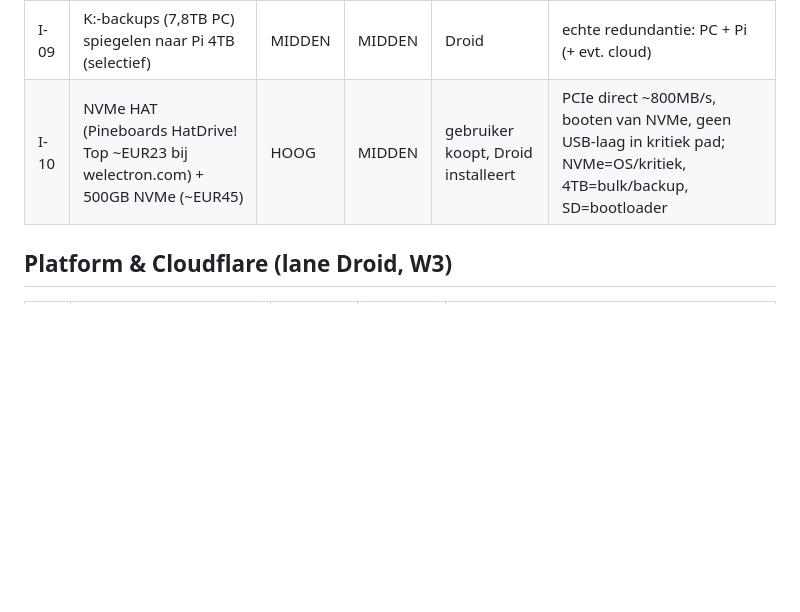
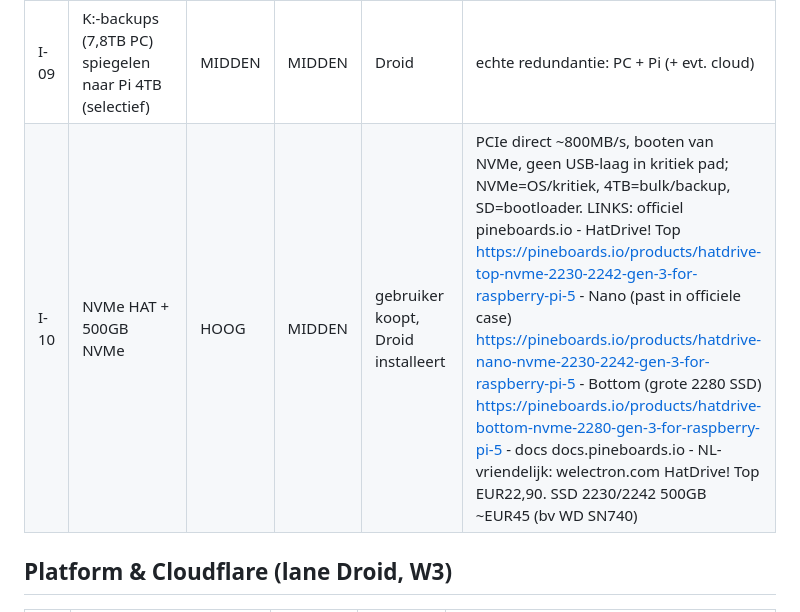
Before and after one commit to hetnieuwebeginbv-glitch/stay4s-platform, a Markdown page: IDEEEN_EN_BACKLOG.md, the part around the change. Rendered like a GitHub page; blank space fills up the shorter version.

Commit message:
Backlog: I-10 met officiele pineboards.io links + docs + NL-verkoper

```diff
--- a/IDEEEN_EN_BACKLOG.md
+++ b/IDEEEN_EN_BACKLOG.md
@@ -18,7 +18,7 @@
 | I-07 | mnt-usb3 fstab-regel: bevestigd verwijderd 17-10 | — | — | done | — |
 | I-08 | Nieuwe 4TB externe schijf als Pi-dataopslag (vervangt stick-bos) | HOOG | MIDDEN | Droid + gebruiker | schijf komt 18-10; ext4, rsync-migratie usb4, fstab UUID, 5 min downtime |
 | I-09 | K:-backups (7,8TB PC) spiegelen naar Pi 4TB (selectief) | MIDDEN | MIDDEN | Droid | echte redundantie: PC + Pi (+ evt. cloud) |
-| I-10 | NVMe HAT (Pineboards HatDrive! Top ~EUR23 bij welectron.com) + 500GB NVMe (~EUR45) | HOOG | MIDDEN | gebruiker koopt, Droid installeert | PCIe direct ~800MB/s, booten van NVMe, geen USB-laag in kritiek pad; NVMe=OS/kritiek, 4TB=bulk/backup, SD=bootloader |
+| I-10 | NVMe HAT + 500GB NVMe | HOOG | MIDDEN | gebruiker koopt, Droid installeert | PCIe direct ~800MB/s, booten van NVMe, geen USB-laag in kritiek pad; NVMe=OS/kritiek, 4TB=bulk/backup, SD=bootloader. LINKS: officiel pineboards.io - HatDrive! Top https://pineboards.io/products/hatdrive-top-nvme-2230-2242-gen-3-for-raspberry-pi-5 - Nano (past in officiele case) https://pineboards.io/products/hatdrive-nano-nvme-2230-2242-gen-3-for-raspberry-pi-5 - Bottom (grote 2280 SSD) https://pineboards.io/products/hatdrive-bottom-nvme-2280-gen-3-for-raspberry-pi-5 - docs docs.pineboards.io - NL-vriendelijk: welectron.com HatDrive! Top EUR22,90. SSD 2230/2242 500GB ~EUR45 (bv WD SN740) |
 
 ## Platform & Cloudflare (lane Droid, W3)
 | # | Idee | Waarde | Moeite | Opmerking |
```
